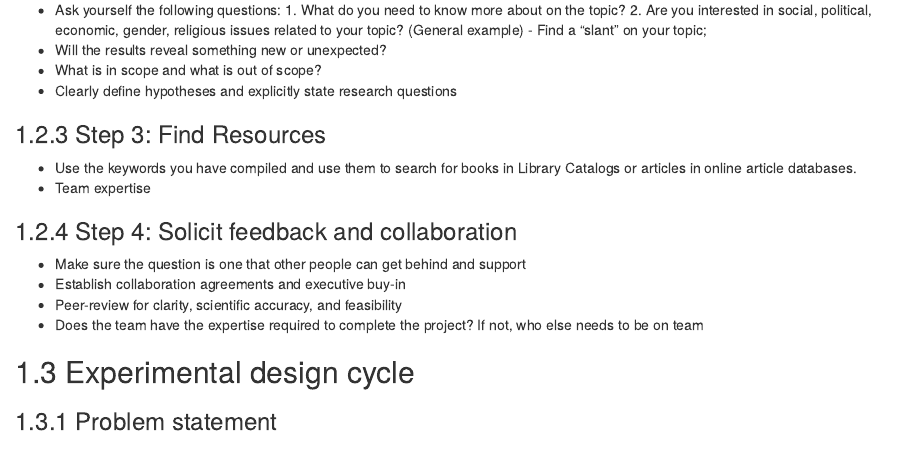
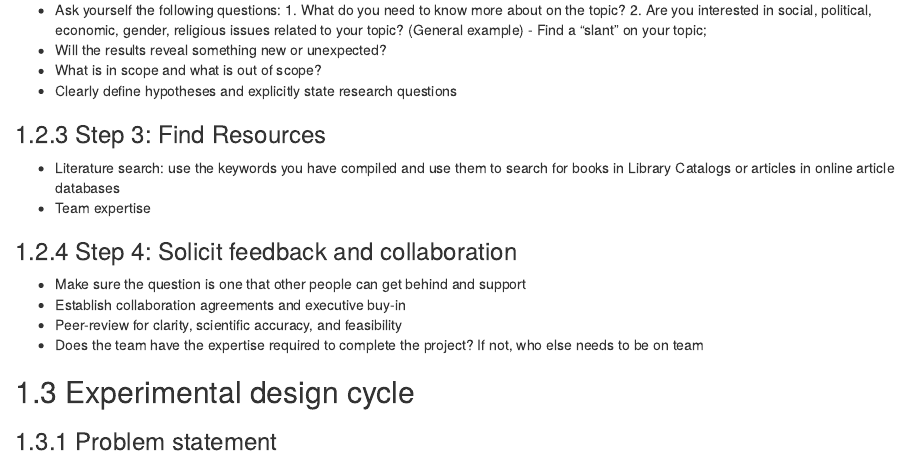
Before and after one commit to NoushinN/experimentation_course, an R Markdown document (initiating_an_experiment/02-decision-to-experiment.Rmd): the page in a window 1100 px wide, from 510 px down. Rendered offline with R 4.5, knitr and Pandoc, with nearby package versions; drawn as R Markdown's standard HTML page in place of the format the file asks for.

Commit message:
rmd update

```diff
--- a/initiating_an_experiment/02-decision-to-experiment.Rmd
+++ b/initiating_an_experiment/02-decision-to-experiment.Rmd
@@ -23,7 +23,7 @@
 - Clearly define hypotheses and explicitly state research questions
 
 ### Step 3: Find Resources
-- Use the keywords you have compiled and use them to search for books in Library Catalogs or articles in online article databases.
+- Literature search: use the keywords you have compiled and use them to search for books in Library Catalogs or articles in online article databases
 - Team expertise
 
 ### Step 4: Solicit feedback and collaboration
```
